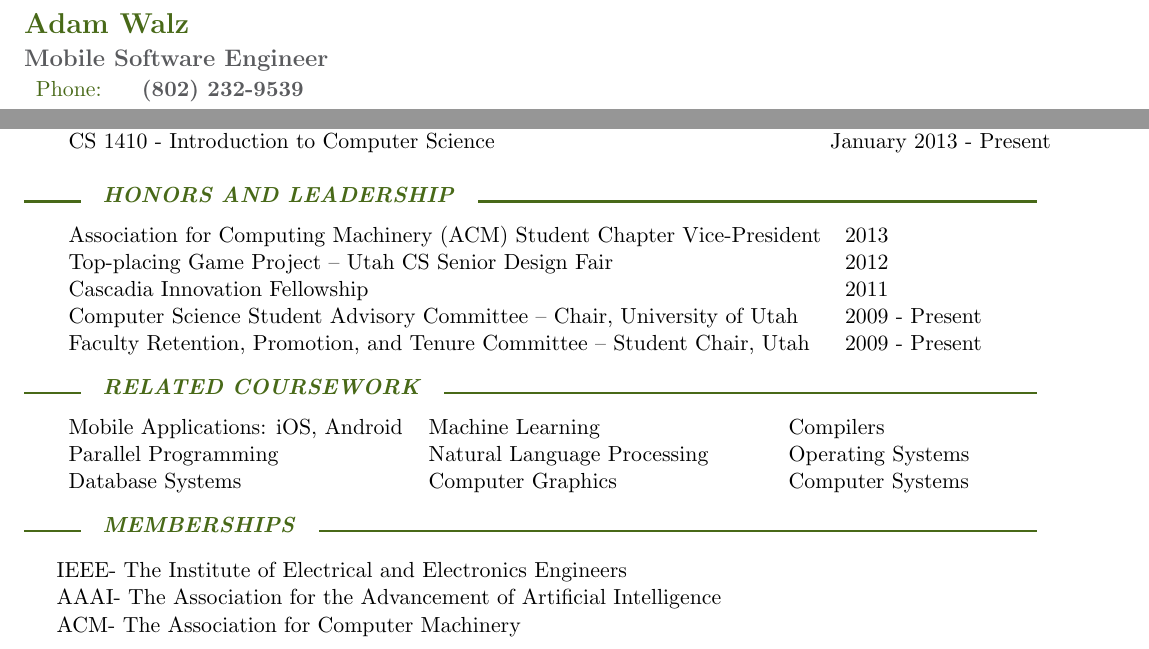
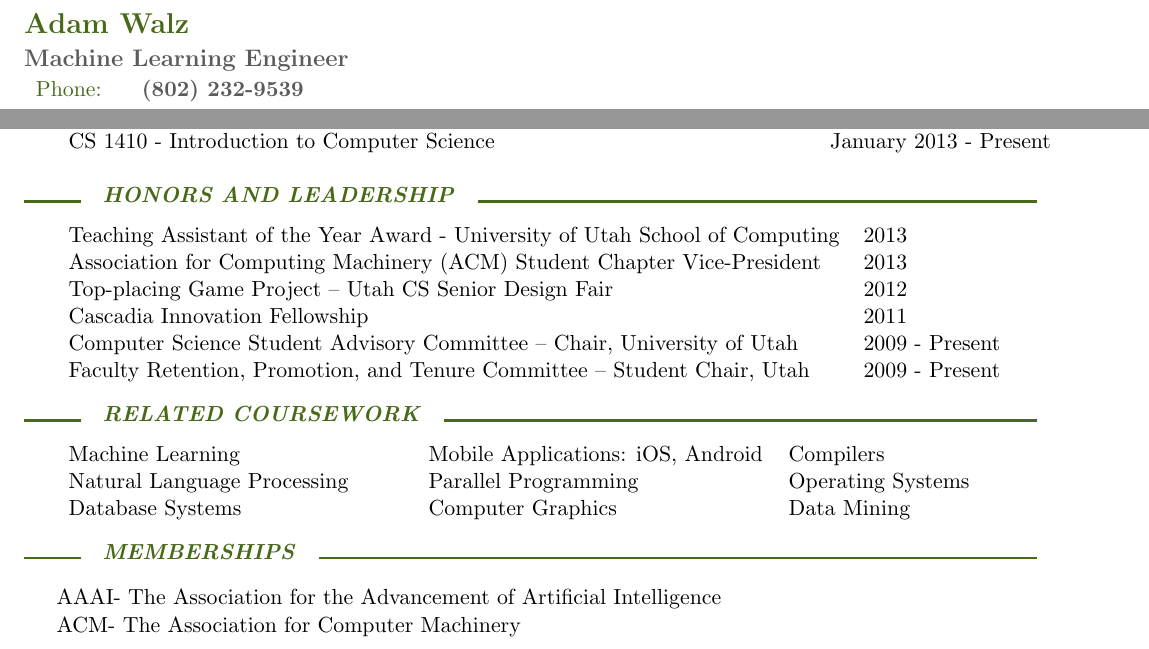
Before and after one commit to adamwalz/resume, a LaTeX CV (resume.tex): two parts of the page, joined at a grey line, cut so that both start at the same text. Compiled offline with pdfLaTeX.

Commit message:
Add Teaching Assistant of the Year award
Created when applying as a Machine Learning Engineer - intern
at Evernote

```diff
--- a/resume.tex
+++ b/resume.tex
@@ -4,7 +4,7 @@
 \usepackage{tabularx}
 
 \name{Adam Walz}
-\jobtitle{Mobile Software Engineer}
+\jobtitle{Machine Learning Engineer}
 \address{\parbox[t]{5cm}{2380 E Brook Ln\\Sandy, UT 84092}}
 \phone{(802) 232-9539}
 \email{adamwalz@me.com}
@@ -95,6 +95,7 @@ CS 1410 - Introduction to Computer Science & January 2013 - Present \\
 
 \begin{rSection}{Honors and Leadership}
 \begin{tabularx}{\textwidth}{ l l }
+Teaching Assistant of the Year Award - University of Utah School of Computing & 2013 \\
 Association for Computing Machinery (ACM) Student Chapter Vice-President & 2013 \\
 Top-placing Game Project \textendash\ Utah CS Senior Design Fair & 2012 \\
 Cascadia Innovation Fellowship & 2011 \\
@@ -114,9 +115,9 @@ Faculty Retention, Promotion, and Tenure Committee \textendash\ Student Chair, U
 
 \begin{rSection}{Related Coursework}
 \begin{tabularx}{\textwidth}{ X X X }
-Mobile Applications: iOS, Android & Machine Learning & Compilers \\
-Parallel Programming & Natural Language Processing & Operating Systems \\
-Database Systems & Computer Graphics & Computer Systems \\
+Machine Learning & Mobile Applications: iOS, Android & Compilers \\
+Natural Language Processing & Parallel Programming & Operating Systems \\
+Database Systems & Computer Graphics & Data Mining \\
 \end{tabularx}
 
 \end{rSection}
@@ -127,7 +128,7 @@ Database Systems & Computer Graphics & Computer Systems \\
 
 \begin{rSection}{Memberships}
 
-IEEE- The Institute of Electrical and Electronics Engineers \\
+%IEEE- The Institute of Electrical and Electronics Engineers \\
 AAAI- The Association for the Advancement of Artificial Intelligence \\
 ACM- The Association for Computer Machinery
 
```
Also changed, not shown: resume.jpg, resume.pdf.
